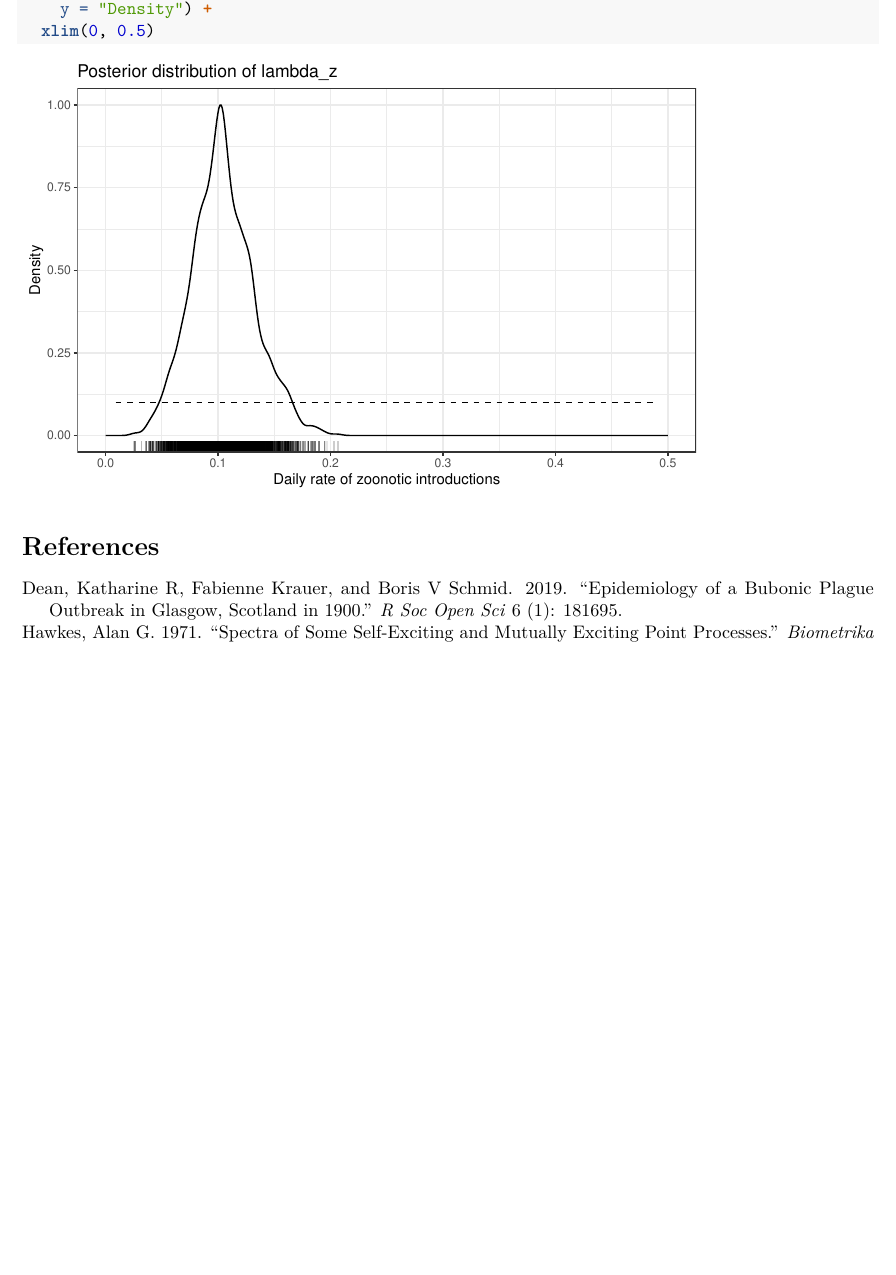
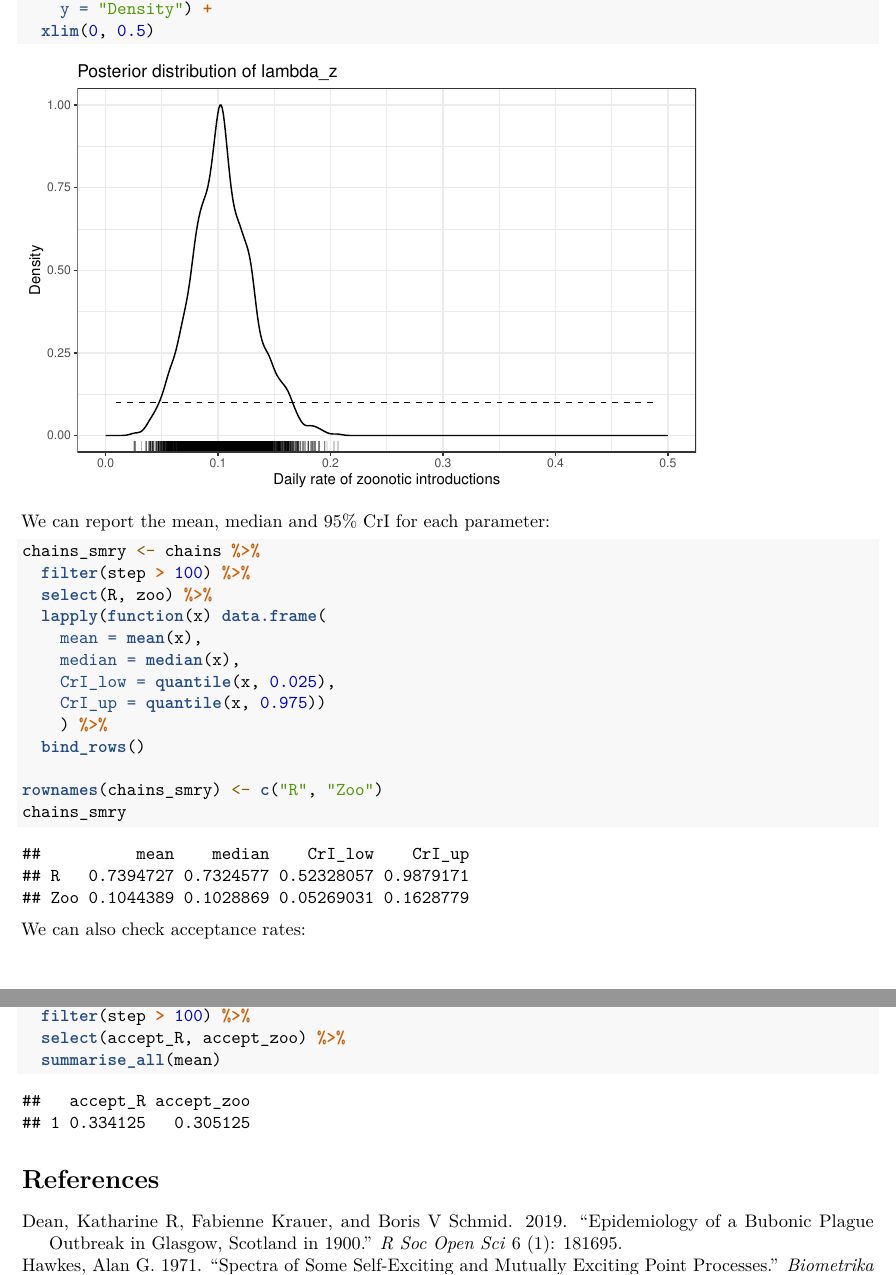
Before and after one commit to thibautjombart/gevauplague, an R Markdown document (how_did_it_start.Rmd): part of page 18 of 18 before the commit and two parts of pages 18 and 19 of 19 after it, the two joined at a grey line, cut so that both start at the same text, the shorter picture padded with empty space. Rendered offline with R 4.5, knitr and Pandoc, then LaTeX, with nearby package versions; code that draws random numbers runs with fixed seeds of ours; some code elsewhere in the file could not run offline.

Commit message:
adding summary stats

````diff
--- a/how_did_it_start.Rmd
+++ b/how_did_it_start.Rmd
@@ -771,8 +771,35 @@ chains %>%
 
 ```
 
+We can report the mean, median and 95% CrI for each parameter:
 
+```{r }
 
+chains_smry <- chains %>%
+  filter(step > 100) %>%
+  select(R, zoo) %>%
+  lapply(function(x) data.frame(
+    mean = mean(x),
+    median = median(x),
+    CrI_low = quantile(x, 0.025),
+    CrI_up = quantile(x, 0.975))
+    ) %>%
+  bind_rows()
+
+rownames(chains_smry) <- c("R", "Zoo")
+chains_smry
+
+```
+
+We can also check acceptance rates:
+```{r }
+
+chains %>%
+  filter(step > 100) %>%
+  select(accept_R, accept_zoo) %>%
+  summarise_all(mean)
+
+```
 
 
 # References
````
